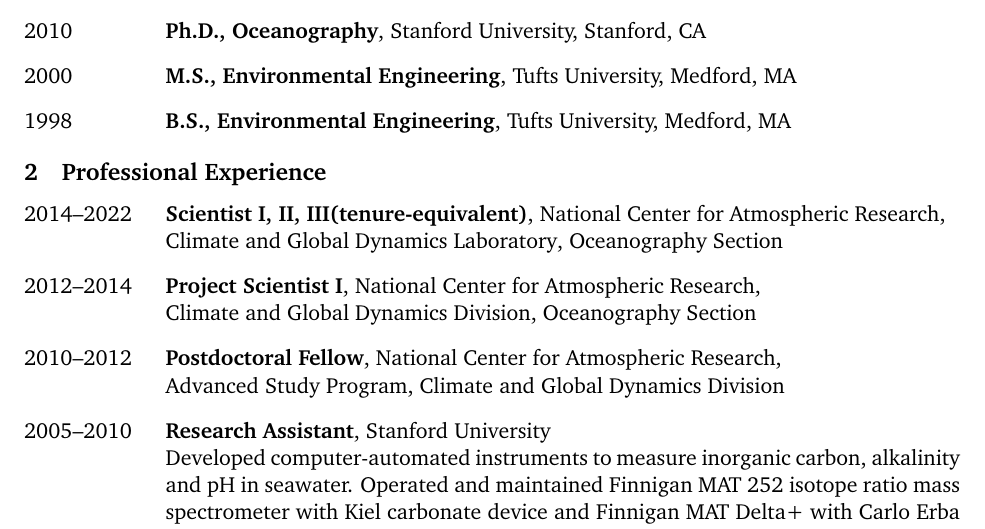
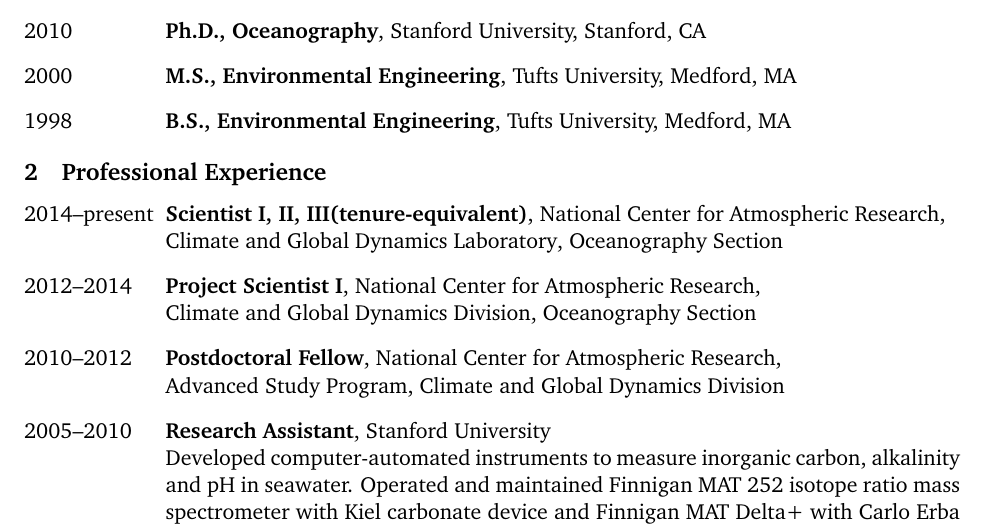
Before and after one commit to matt-long/cv, a LaTeX CV (mcl-cv.tex): part of page 1 of 16, cut so that both start at the same text. Compiled offline with pdfLaTeX.

Commit message:
2014-present

```diff
--- a/mcl-cv.tex
+++ b/mcl-cv.tex
@@ -73,7 +73,7 @@
 \section{Professional Experience}
 
 \begin{description}[style=multiline,leftmargin=2.5cm,font=\normalfont]
-\item[2014--2022] \textbf{Scientist I, II, III(tenure-equivalent)},
+\item[2014--present] \textbf{Scientist I, II, III(tenure-equivalent)},
 	{National Center for Atmospheric Research}, \\
 	{Climate and Global Dynamics Laboratory},
 	{Oceanography Section}
```
Also changed, not shown: mcl-cv-nsf-sciencv.pdf (added), mcl-cv.pdf.
